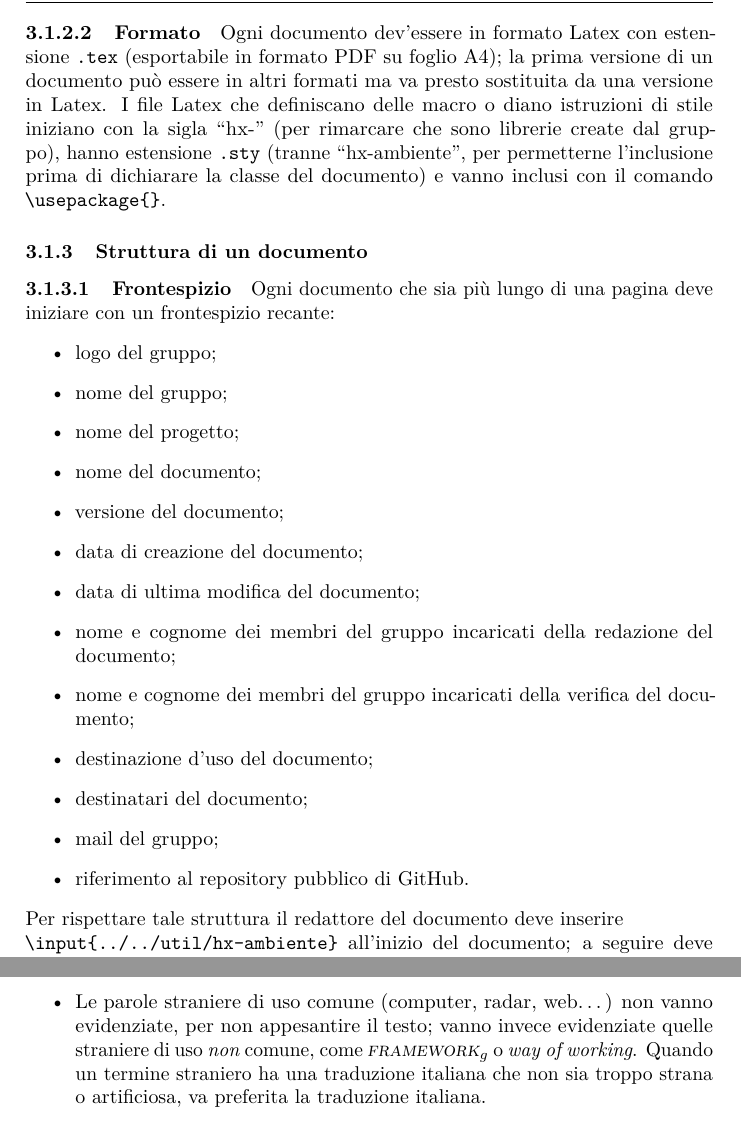
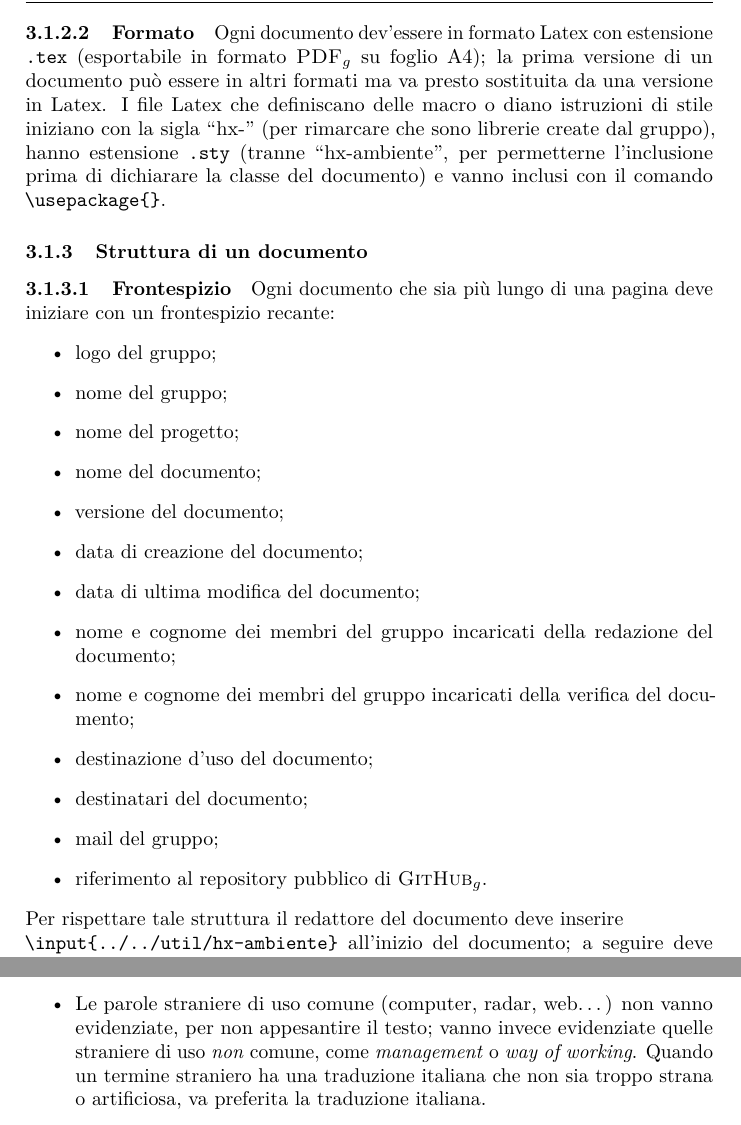
Before and after one commit to hivex-unipd/swedesigner-doc, a LaTeX document (doc/Interni/Norme_di_progetto/Norme_di_progetto_1_0_0.tex): two parts of pages 13 and 15 of 27, joined at a grey line, cut so that both start at the same text. Compiled offline with pdfLaTeX.

Commit message:
aggiustato altro problema con gloss.py

```diff
--- a/doc/Interni/Norme_di_progetto/Norme_di_progetto_1_0_0.tex
+++ b/doc/Interni/Norme_di_progetto/Norme_di_progetto_1_0_0.tex
@@ -281,7 +281,7 @@ Riportiamo qui di seguito le norme che riguardano lo sviluppo della documentazio
 	dove $x.y.z$ è il numero di versionamento: ogni versione di un documento è identificata univocamente dal nome del file e da una seconda stringa con il numero di versionamento che deve seguire le regole esposte nella sezione \ref{sec:idvers}.
 	\item I file Latex che definiscono delle macro-istruzioni o danno istruzioni di stile devono iniziare con la sigla “hx-” (per rimarcare che sono librerie create dal gruppo).
 \end{itemize}
-\paragraph{Formato} Ogni documento dev'essere in formato Latex con estensione \texttt{.tex} (esportabile in formato PDF su foglio A4); la prima versione di un documento può essere in altri formati ma va presto sostituita da una versione in Latex. I file Latex che definiscano delle macro o diano istruzioni di stile iniziano con la sigla “hx-” (per rimarcare che sono librerie create dal gruppo), hanno estensione \texttt{.sty} (tranne “hx-ambiente”, per permetterne l'inclusione prima di dichiarare la classe del documento) e vanno inclusi con il comando \texttt{\textbackslash usepackage\{\}}.
+\paragraph{Formato} Ogni documento dev'essere in formato Latex con estensione \texttt{.tex} (esportabile in formato \gloss{PDF} su foglio A4); la prima versione di un documento può essere in altri formati ma va presto sostituita da una versione in Latex. I file Latex che definiscano delle macro o diano istruzioni di stile iniziano con la sigla “hx-” (per rimarcare che sono librerie create dal gruppo), hanno estensione \texttt{.sty} (tranne “hx-ambiente”, per permetterne l'inclusione prima di dichiarare la classe del documento) e vanno inclusi con il comando \texttt{\textbackslash usepackage\{\}}.
 
 \subsubsection{Struttura di un documento}
 \paragraph{Frontespizio} Ogni documento che sia più lungo di una pagina deve iniziare con un frontespizio recante:
@@ -298,7 +298,7 @@ Riportiamo qui di seguito le norme che riguardano lo sviluppo della documentazio
 	\item destinazione d'uso del documento;
 	\item destinatari del documento;
 	\item mail del gruppo;
-	\item riferimento al repository pubblico di GitHub.
+	\item riferimento al repository pubblico di \gloss{GitHub}.
 \end{itemize}
 Per rispettare tale struttura il redattore del documento deve inserire \\\texttt{\textbackslash input\{../../util/hx-ambiente\}} all'inizio del documento; a seguire deve inserire i comandi \texttt{\textbackslash version\{\}}, \texttt{\textbackslash creaz\{\}}, \texttt{\textbackslash author\{\}}, \texttt{\textbackslash supervisor\{\}}, \texttt{\textbackslash uso\{\}}, \texttt{\textbackslash dest\{\}} e \texttt{\textbackslash title\{\}}; all'interno delle parentesi graffe di ognuno, vanno messe le informazioni corrette per quel documento. Per generare il frontespizio, va usato il comando \texttt{\textbackslash maketitle}, da inserirsi subito dopo l'istruzione \texttt{\textbackslash begin\{document\}}.
 \paragraph{Diario delle modifiche} Ogni documento deve includere un diario delle modifiche che elenca, dal più recente al più datato, i cambiamenti apportati a ogni versione rispetto alla precedente, assieme all'autore e alla data di tali cambiamenti. Per questo, il redattore deve inserire dopo l'istruzione \texttt{\textbackslash maketitle} il comando \texttt{\textbackslash include\{diario\}} allo scopo di includere un file intitolato \texttt{diario.tex} posto nella stessa cartella del documento. \texttt{diario.tex} deve presentare solo ed esclusivamente una tabella costruita con l'ambiente \texttt{diario}, funzionante allo stesso modo dell'ambiente \texttt{tabular}. Ogni riga della tabella del diario delle modifiche dev'essere così strutturata:
@@ -325,7 +325,7 @@ Il redattore di un documento è tenuto a preferire gli elenchi appena esposti a
 \subsubsection{Grammatica e tipografia} Tutti i documenti vanno redatti in italiano, con uno stile chiaro e poco articolato. I documenti in italiano osservano le usuali regole grammaticali, tra cui evidenziamo:
 \begin{itemize}
 	\item La punteggiatura è seguita ma non preceduta da uno spazio.
-	\item Le parole straniere di uso comune (computer, radar, web\dots) non vanno evidenziate, per non appesantire il testo; vanno invece evidenziate quelle straniere di uso \emph{non} comune, come \emph{\gloss{framework}} o \emph{way of working}. Quando un termine straniero ha una traduzione italiana che non sia troppo strana o artificiosa, va preferita la traduzione italiana.
+	\item Le parole straniere di uso comune (computer, radar, web\dots) non vanno evidenziate, per non appesantire il testo; vanno invece evidenziate quelle straniere di uso \emph{non} comune, come \emph{management} o \emph{way of working}. Quando un termine straniero ha una traduzione italiana che non sia troppo strana o artificiosa, va preferita la traduzione italiana.
 	\item Gli elementi di un elenco sono separati da un punto e virgola (quindi iniziano con lettera minuscola), tranne l'ultimo che si conclude con un punto. Nel caso che anche un solo elemento dell'elenco si componga di più frasi separate da segno di punteggiatura forte, tutti gli elementi dell'elenco iniziano per maiuscola e finiscono con un punto. In entrambi i casi, ogni elenco è introdotto dai due punti.
 	\item Le abbreviazioni vanno scritte interamente in maiuscolo e definite nel glossario.
 \end{itemize}
```
Also changed, not shown: doc/Interni/Norme_di_progetto/Norme_di_progetto_1_0_0.tex (4 more changed lines), 1 other file.
